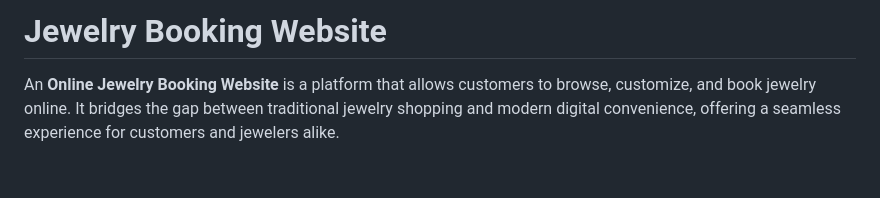
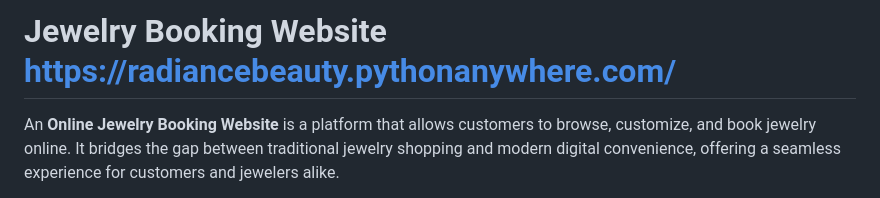
Before and after one commit to Gajanand1219/Online-Jewellery-Booking-Website-, a Markdown page: README.md, the part around the change. Drawn GitHub-style; blank space fills up the shorter version.

Commit message:
Update README.md
Signed-off-by: Gajanan Deshmukh  <159412495+Gajanand1219@users.noreply.github.com>

```diff
--- a/README.md
+++ b/README.md
@@ -1,4 +1,4 @@
-# Jewelry Booking Website
+# Jewelry Booking Website                https://radiancebeauty.pythonanywhere.com/
 An **Online Jewelry Booking Website** is a platform that allows customers to browse, customize, and book jewelry online. It bridges the gap between traditional jewelry shopping and modern digital convenience, offering a seamless experience for customers and jewelers alike.
 
 A modern, responsive, and feature-rich jewelry booking website built using **HTML**, **CSS**, **JavaScript**, **Bootstrap**, **Python Flask**, and **SQL**.
```
